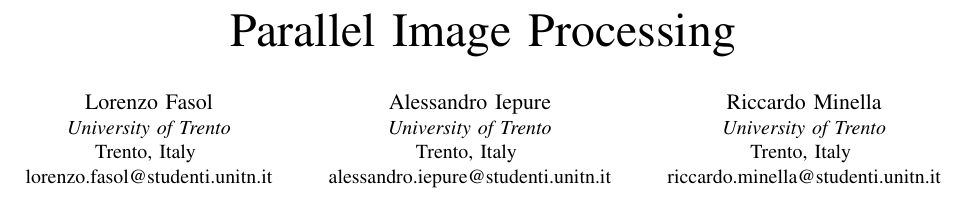
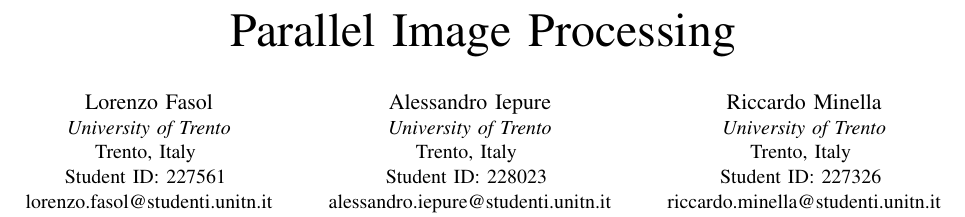
Before and after one commit to aleiepure/Parallel-final, a LaTeX paper (report/report.tex): part of page 1 of 4, cut so that both start at the same text. Compiled offline with pdfLaTeX; a missing font is replaced by an installed copy or a similar font; a LaTeX package or settings file that is missing is left out.

Commit message:
Added Student IDs in the report

```diff
--- a/report/report.tex
+++ b/report/report.tex
@@ -35,16 +35,19 @@
     \IEEEauthorblockN{Lorenzo Fasol}
     \IEEEauthorblockA{\textit{University of Trento}\\
     Trento, Italy \\
+    Student ID: 227561 \\
     lorenzo.fasol@studenti.unitn.it}
     \and
     \IEEEauthorblockN{Alessandro Iepure}
     \IEEEauthorblockA{\textit{University of Trento}\\
     Trento, Italy \\
+    Student ID: 228023 \\
     alessandro.iepure@studenti.unitn.it}
     \and
     \IEEEauthorblockN{Riccardo Minella}
     \IEEEauthorblockA{\textit{University of Trento}\\
     Trento, Italy \\
+    Student ID: 227326 \\
     riccardo.minella@studenti.unitn.it}
 }
 \maketitle
```
Also changed, not shown: report/report.bbl (deleted), report/report.pdf, 10 other files.
